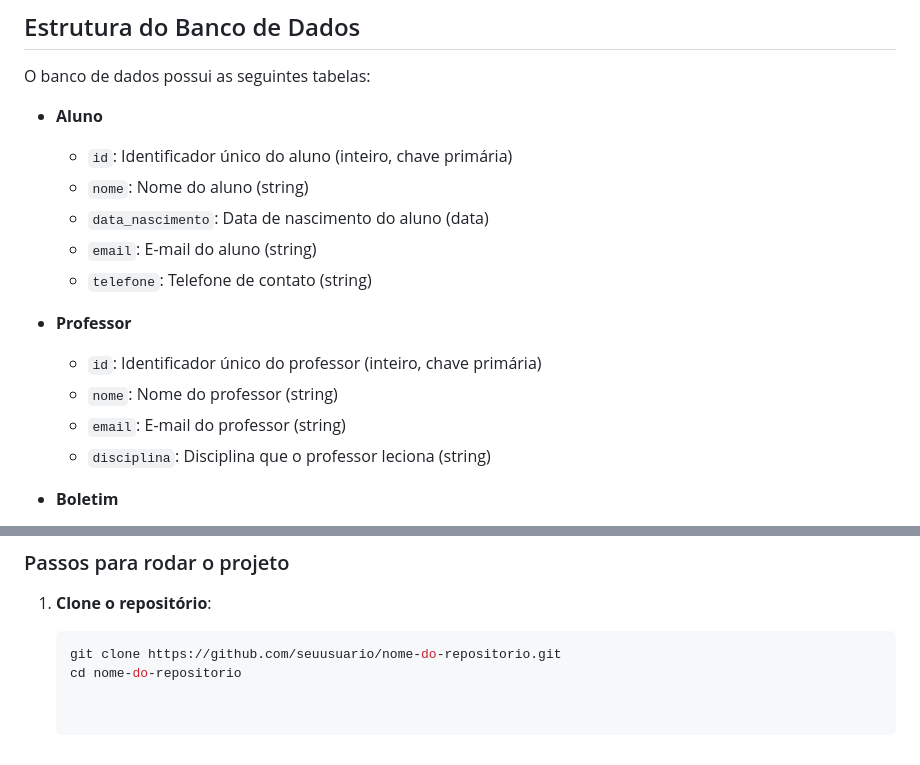
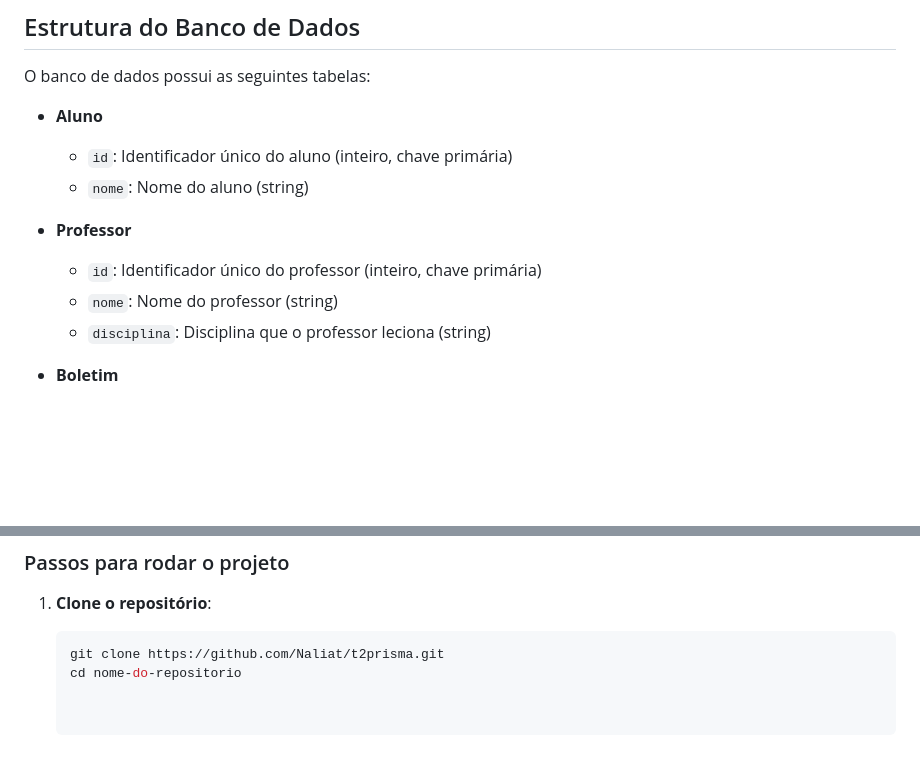
Before and after one commit to Naliat/t2prisma, a Markdown page: README.md, 2 parts joined by grey strips. Drawn GitHub-style; blank space fills up the shorter version.

Commit message:
Refatoração final

````diff
--- a/README.md
+++ b/README.md
@@ -24,14 +24,11 @@ O banco de dados possui as seguintes tabelas:
 - **Aluno**
   - `id`: Identificador único do aluno (inteiro, chave primária)
   - `nome`: Nome do aluno (string)
-  - `data_nascimento`: Data de nascimento do aluno (data)
-  - `email`: E-mail do aluno (string)
-  - `telefone`: Telefone de contato (string)
+
 
 - **Professor**
   - `id`: Identificador único do professor (inteiro, chave primária)
   - `nome`: Nome do professor (string)
-  - `email`: E-mail do professor (string)
   - `disciplina`: Disciplina que o professor leciona (string)
 
 - **Boletim**
@@ -82,5 +79,5 @@ A aplicação possui as seguintes funcionalidades:
 1. **Clone o repositório**:
 
    ```bash
-   git clone https://github.com/seuusuario/nome-do-repositorio.git
+   git clone https://github.com/Naliat/t2prisma.git
    cd nome-do-repositorio
````
